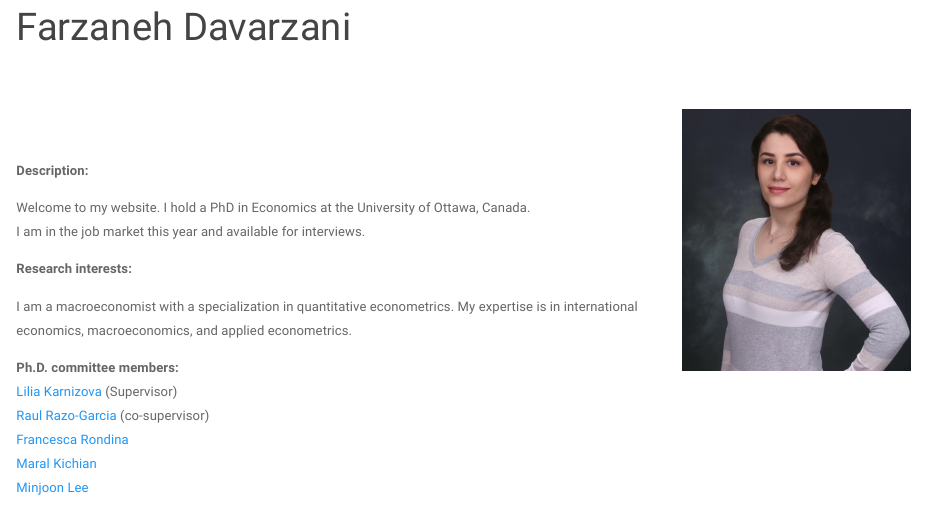
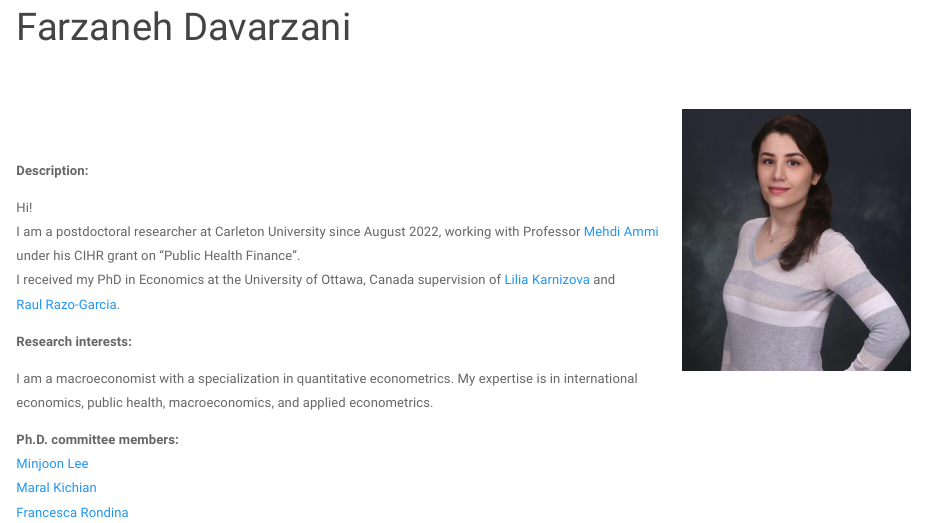
Before and after one commit to Davarzani86/Farzaneh, an R Markdown document (index.Rmd): the page in a window 1100 px wide, from 90 px down. Rendered offline with R 4.5, knitr and Pandoc, with nearby package versions; a font, style sheet, LaTeX package, included part or bibliography that could not be used is replaced or left out.

Commit message:
Add files via upload

```diff
--- a/index.Rmd
+++ b/index.Rmd
@@ -15,12 +15,15 @@ output: html_document
 <b>Description:</b> <br>
 
 
-Welcome to my website. I hold a PhD in Economics at the University of Ottawa, Canada. <br>
-I am in the job market this year and available for interviews.<br>
+Hi!<br>
+I am a postdoctoral researcher at Carleton University since August 2022, working with Professor [Mehdi Ammi](https://carleton.ca/sppa/mehdi-ammi-2/) under his CIHR grant on "Public Health Finance". <br>
+I received my PhD in Economics at the University of Ottawa, Canada supervision of [Lilia Karnizova](https://uniweb.uottawa.ca/?lang=fr#!/members/914) and <br>
+[Raul Razo-Garcia](https://sites.google.com/site/razogarciahomepage/). <br>
+
 
 <b>Research interests:</b> <br>
 
-I am a macroeconomist with a specialization in quantitative econometrics. My expertise is in international economics, macroeconomics, and applied econometrics.
+I am a macroeconomist with a specialization in quantitative econometrics. My expertise is in international economics, public health, macroeconomics, and applied econometrics.
 <br>
 
 
@@ -28,9 +31,7 @@ I am a macroeconomist with a specialization in quantitative econometrics. My exp
 
 <b>Ph.D. committee members:</b> <br>
 <div style="text-align: justify">
-[Lilia Karnizova](https://uniweb.uottawa.ca/?lang=fr#!/members/914) (Supervisor) <br>
-[Raul Razo-Garcia](https://sites.google.com/site/razogarciahomepage/) (co-supervisor) <br>
-[Francesca Rondina](https://sites.google.com/site/francescarondina/home)<br>
+[Minjoon Lee](https://sites.google.com/site/minjoonlee/) <br>
 [Maral Kichian](https://uniweb.uottawa.ca/members/938/profile)<br>
-[Minjoon Lee](https://sites.google.com/site/minjoonlee/)
+[Francesca Rondina](https://sites.google.com/site/francescarondina/home)
 </div>
```
Also changed, not shown: email.Rmd (+1 -1 lines), email.html, index.html.
